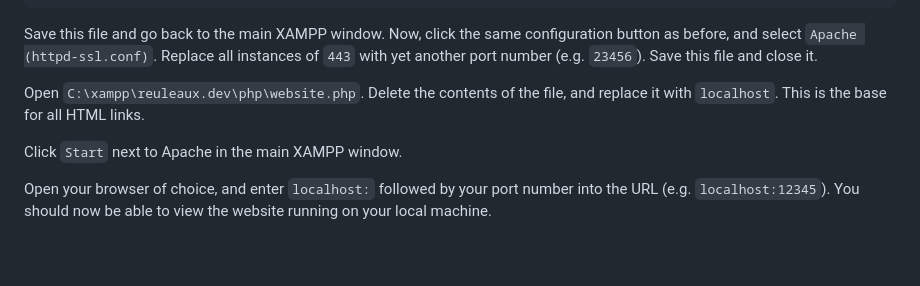
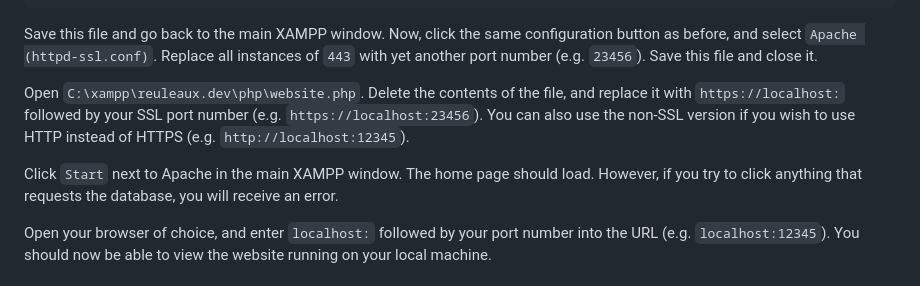
Before and after one commit to drand808/PC-Life, a Markdown page: Guide.md, the part around the change. GitHub-like rendering; blank space fills up the shorter version.

```diff
--- a/Guide.md
+++ b/Guide.md
@@ -49,9 +49,9 @@ becomes
 
 Save this file and go back to the main XAMPP window.  Now, click the same configuration button as before, and select `Apache (httpd-ssl.conf)`.  Replace all instances of `443` with yet another port number (e.g. `23456`).  Save this file and close it.
 
-Open `C:\xampp\reuleaux.dev\php\website.php`.  Delete the contents of the file, and replace it with `localhost`.  This is the base for all HTML links.
+Open `C:\xampp\reuleaux.dev\php\website.php`.  Delete the contents of the file, and replace it with `https://localhost:` followed by your SSL port number (e.g. `https://localhost:23456`).  You can also use the non-SSL version if you wish to use HTTP instead of HTTPS (e.g. `http://localhost:12345`).
 
-Click `Start` next to Apache in the main XAMPP window.
+Click `Start` next to Apache in the main XAMPP window.  The home page should load.  However, if you try to click anything that requests the database, you will receive an error.
 
 Open your browser of choice, and enter `localhost:` followed by your port number into the URL (e.g. `localhost:12345`).  You should now be able to view the website running on your local machine.
 
```
